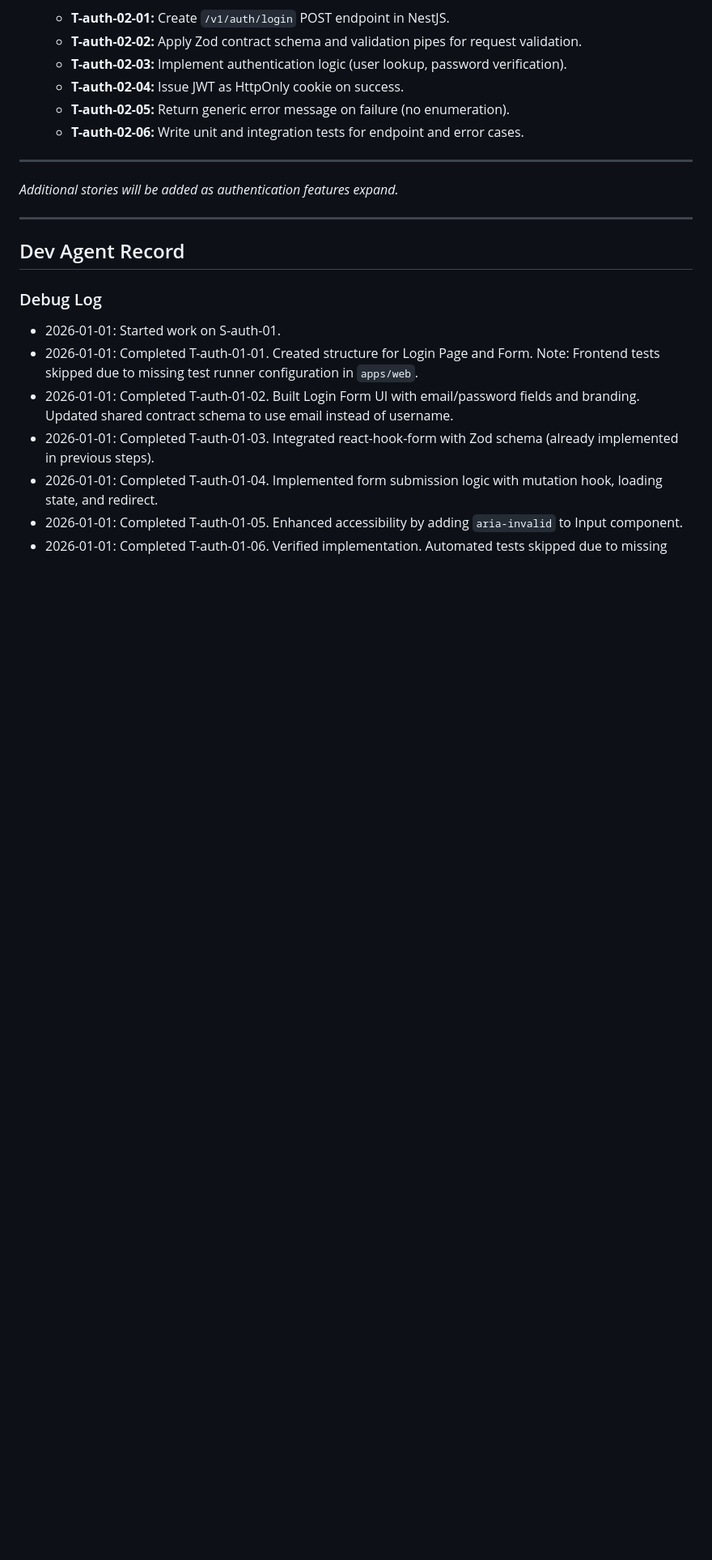
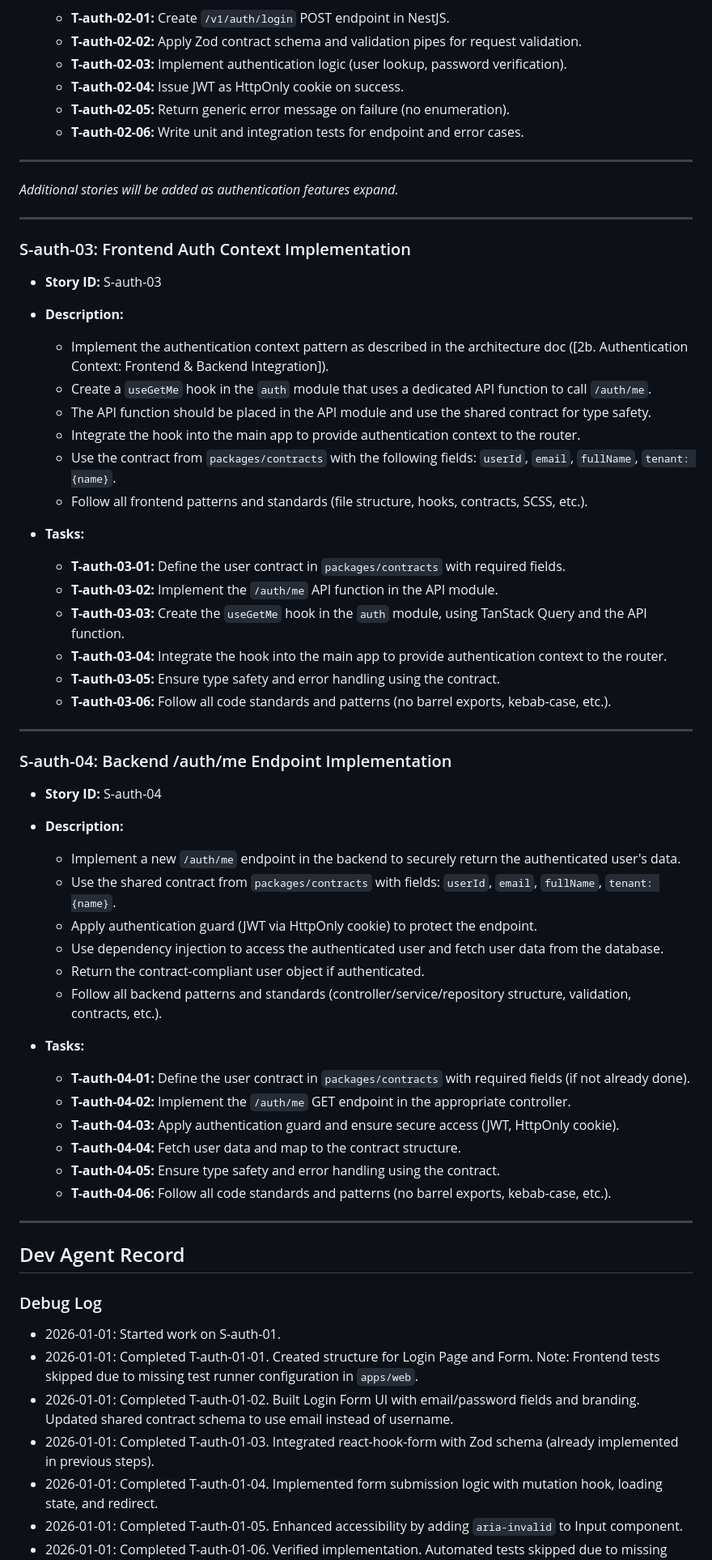
Before and after one commit to ostojics/foredeck, a Markdown page: _bmad-output/planning-artifacts/E-auth-01.md, the part around the change. Shown at 81% size. GitHub-like rendering; blank space fills up the shorter version.

```diff
--- a/_bmad-output/planning-artifacts/E-auth-01.md
+++ b/_bmad-output/planning-artifacts/E-auth-01.md
@@ -60,6 +60,48 @@ _Additional stories will be added as authentication features expand._
 
 ---
 
+### S-auth-03: Frontend Auth Context Implementation
+
+- **Story ID:** S-auth-03
+- **Description:**
+  - Implement the authentication context pattern as described in the architecture doc ([2b. Authentication Context: Frontend & Backend Integration]).
+  - Create a `useGetMe` hook in the `auth` module that uses a dedicated API function to call `/auth/me`.
+  - The API function should be placed in the API module and use the shared contract for type safety.
+  - Integrate the hook into the main app to provide authentication context to the router.
+  - Use the contract from `packages/contracts` with the following fields: `userId`, `email`, `fullName`, `tenant: {name}`.
+  - Follow all frontend patterns and standards (file structure, hooks, contracts, SCSS, etc.).
+
+- **Tasks:**
+  - **T-auth-03-01:** Define the user contract in `packages/contracts` with required fields.
+  - **T-auth-03-02:** Implement the `/auth/me` API function in the API module.
+  - **T-auth-03-03:** Create the `useGetMe` hook in the `auth` module, using TanStack Query and the API function.
+  - **T-auth-03-04:** Integrate the hook into the main app to provide authentication context to the router.
+  - **T-auth-03-05:** Ensure type safety and error handling using the contract.
+  - **T-auth-03-06:** Follow all code standards and patterns (no barrel exports, kebab-case, etc.).
+
+---
+
+### S-auth-04: Backend /auth/me Endpoint Implementation
+
+- **Story ID:** S-auth-04
+- **Description:**
+  - Implement a new `/auth/me` endpoint in the backend to securely return the authenticated user's data.
+  - Use the shared contract from `packages/contracts` with fields: `userId`, `email`, `fullName`, `tenant: {name}`.
+  - Apply authentication guard (JWT via HttpOnly cookie) to protect the endpoint.
+  - Use dependency injection to access the authenticated user and fetch user data from the database.
+  - Return the contract-compliant user object if authenticated.
+  - Follow all backend patterns and standards (controller/service/repository structure, validation, contracts, etc.).
+
+- **Tasks:**
+  - **T-auth-04-01:** Define the user contract in `packages/contracts` with required fields (if not already done).
+  - **T-auth-04-02:** Implement the `/auth/me` GET endpoint in the appropriate controller.
+  - **T-auth-04-03:** Apply authentication guard and ensure secure access (JWT, HttpOnly cookie).
+  - **T-auth-04-04:** Fetch user data and map to the contract structure.
+  - **T-auth-04-05:** Ensure type safety and error handling using the contract.
+  - **T-auth-04-06:** Follow all code standards and patterns (no barrel exports, kebab-case, etc.).
+
+---
+
 ## Dev Agent Record
 
 ### Debug Log
```
Also changed, not shown: _bmad-output/implementation-artifacts/architecture.md (+21 -0 lines), _bmad-output/planning-artifacts/project-setup-epic-and-stories.md (+26 -1 lines).
